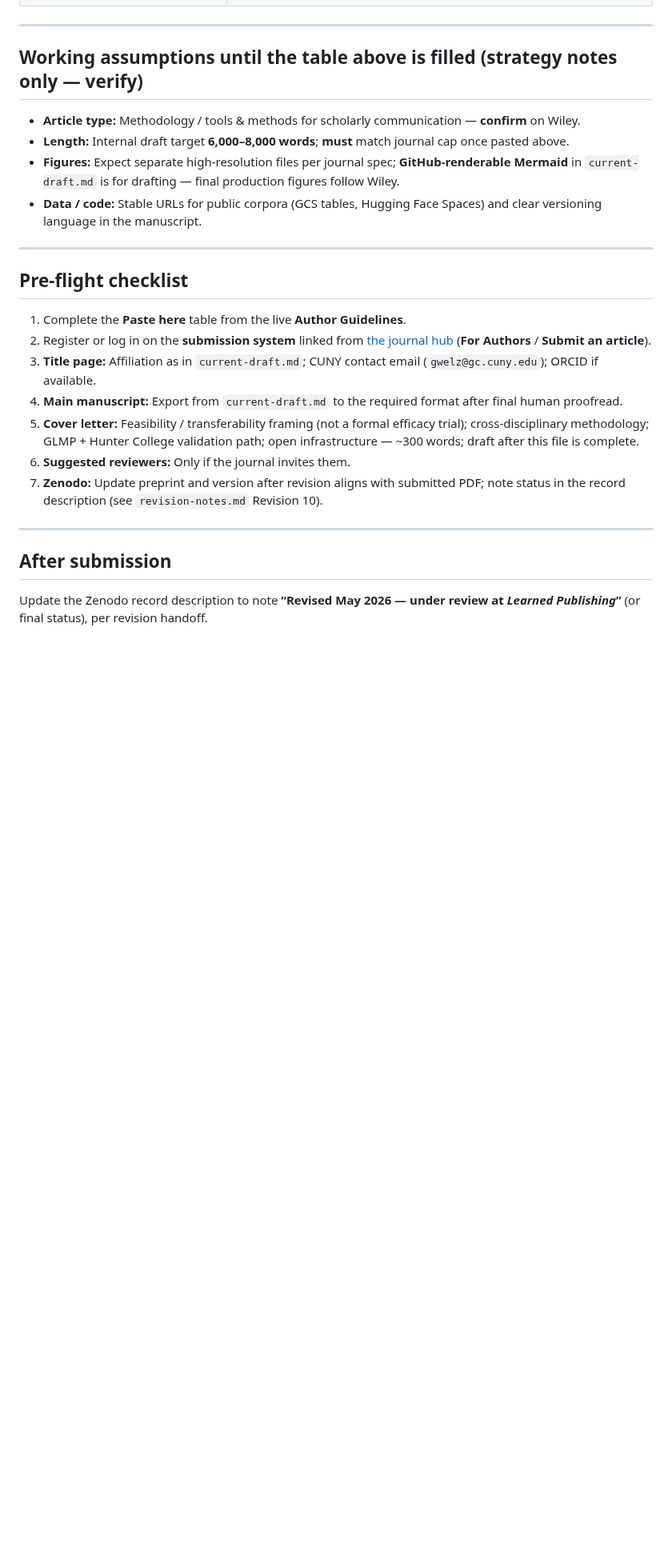
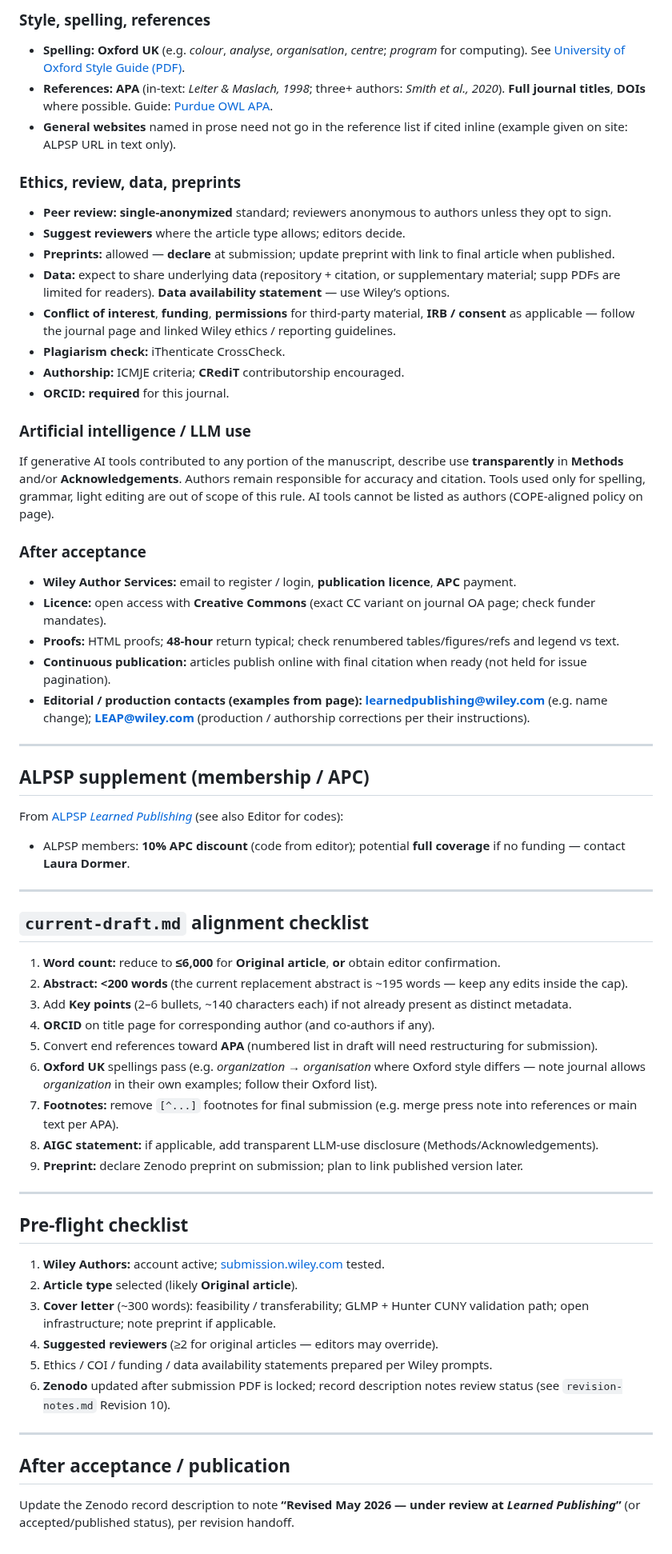
Before and after one commit to garywelz/progframe, a Markdown page: papers/programming-framework-paper/submission-target.md, the part around one of its changes. Shown at 80% size. Rendered like a GitHub page; blank space fills up the shorter version.

```diff
--- a/papers/programming-framework-paper/submission-target.md
+++ b/papers/programming-framework-paper/submission-target.md
@@ -43,27 +61,67 @@ The following is taken from the [ALPSP *Learned Publishing* page](https://www.al
+### Style, spelling, references
+
+- **Spelling:** **Oxford UK** (e.g. *colour*, *analyse*, *organisation*, *centre*; *program* for computing). See [University of Oxford Style Guide (PDF)](https://www.ox.ac.uk/sites/files/oxford/media_wysiwyg/University%20of%20Oxford%20Style%20Guide.pdf).
+- **References:** **APA** (in-text: *Leiter & Maslach, 1998*; three+ authors: *Smith et al., 2020*). **Full journal titles**, **DOIs** where possible. Guide: [Purdue OWL APA](https://owl.purdue.edu/owl/research_and_citation/apa_style/apa_formatting_and_style_guide/general_format.html).
+- **General websites** named in prose need not go in the reference list if cited inline (example given on site: ALPSP URL in text only).
+
+### Ethics, review, data, preprints
+
+- **Peer review:** **single-anonymized** standard; reviewers anonymous to authors unless they opt to sign.
+- **Suggest reviewers** where the article type allows; editors decide.
+- **Preprints:** allowed — **declare** at submission; update preprint with link to final article when published.
+- **Data:** expect to share underlying data (repository + citation, or supplementary material; supp PDFs are limited for readers). **Data availability statement** — use Wiley’s options.
+- **Conflict of interest**, **funding**, **permissions** for third-party material, **IRB / consent** as applicable — follow the journal page and linked Wiley ethics / reporting guidelines.
+- **Plagiarism check:** iThenticate CrossCheck.
+- **Authorship:** ICMJE criteria; **CRediT** contributorship encouraged.
+- **ORCID:** **required** for this journal.
+
+### Artificial intelligence / LLM use
+
+If generative AI tools contributed to any portion of the manuscript, describe use **transparently** in **Methods** and/or **Acknowledgements**. Authors remain responsible for accuracy and citation. Tools used only for spelling, grammar, light editing are out of scope of this rule. AI tools cannot be listed as authors (COPE-aligned policy on page).
+
+### After acceptance
+
+- **Wiley Author Services:** email to register / login, **publication licence**, **APC** payment.
+- **Licence:** open access with **Creative Commons** (exact CC variant on journal OA page; check funder mandates).
+- **Proofs:** HTML proofs; **48-hour** return typical; check renumbered tables/figures/refs and legend vs text.
+- **Continuous publication:** articles publish online with final citation when ready (not held for issue pagination).
+- **Editorial / production contacts (examples from page):** **learnedpublishing@wiley.com** (e.g. name change); **LEAP@wiley.com** (production / authorship corrections per their instructions).
 
 ---
 
-## Working assumptions until the table above is filled (strategy notes only — verify)
+## ALPSP supplement (membership / APC)
 
-- **Article type:** Methodology / tools & methods for scholarly communication — **confirm** on Wiley.
-- **Length:** Internal draft target **6,000–8,000 words**; **must** match journal cap once pasted above.
-- **Figures:** Expect separate high-resolution files per journal spec; **GitHub-renderable Mermaid** in `current-draft.md` is for drafting — final production figures follow Wiley.
-- **Data / code:** Stable URLs for public corpora (GCS tables, Hugging Face Spaces) and clear versioning language in the manuscript.
+From [ALPSP *Learned Publishing*](https://www.alpsp.org/news-publications/learned-publishing/) (see also Editor for codes):
+
+- ALPSP members: **10% APC discount** (code from editor); potential **full coverage** if no funding — contact **Laura Dormer**.
+
+---
+
+## `current-draft.md` alignment checklist
+
+1. **Word count:** reduce to **≤6,000** for **Original article**, **or** obtain editor confirmation.
+2. **Abstract:** **&lt;200 words** (the current replacement abstract is ~195 words — keep any edits inside the cap).
+3. Add **Key points** (2–6 bullets, ~140 characters each) if not already present as distinct metadata.
+4. **ORCID** on title page for corresponding author (and co-authors if any).
+5. Convert end references toward **APA** (numbered list in draft will need restructuring for submission).
+6. **Oxford UK** spellings pass (e.g. *organization* → *organisation* where Oxford style differs — note journal allows *organization* in their own examples; follow their Oxford list).
+7. **Footnotes:** remove `[^...]` footnotes for final submission (e.g. merge press note into references or main text per APA).
+8. **AIGC statement:** if applicable, add transparent LLM-use disclosure (Methods/Acknowledgements).
+9. **Preprint:** declare Zenodo preprint on submission; plan to link published version later.
 
 ---
 
 ## Pre-flight checklist
 
-1. Complete the **Paste here** table from the live **Author Guidelines**.
-2. Register or log in on the **submission system** linked from [the journal hub](https://onlinelibrary.wiley.com/journal/17414857) (**For Authors** / **Submit an article**).
-3. **Title page:** Affiliation as in `current-draft.md`; CUNY contact email (`gwelz@gc.cuny.edu`); ORCID if available.
-4. **Main manuscript:** Export from `current-draft.md` to the required format after final human proofread.
-5. **Cover letter:** Feasibility / transferability framing (not a formal efficacy trial); cross-disciplinary methodology; GLMP + Hunter College validation path; open infrastructure — ~300 words; draft after this file is complete.
-6. **Suggested reviewers:** Only if the journal invites them.
-7. **Zenodo:** Update preprint and version after revision aligns with submitted PDF; note status in the record description (see `revision-notes.md` Revision 10).
+1. **Wiley Authors:** account active; [submission.wiley.com](https://submission.wiley.com) tested.
+2. **Article type** selected (likely **Original article**).
+3. **Cover letter** (~300 words): feasibility / transferability; GLMP + Hunter CUNY validation path; open infrastructure; note preprint if applicable.
+4. **Suggested reviewers** (≥2 for original articles — editors may override).
+5. Ethics / COI / funding / data availability statements prepared per Wiley prompts.
+6. **Zenodo** updated after submission PDF is locked; record description notes review status (see `revision-notes.md` Revision 10).
 
 ---
 
-## After submission
+## After acceptance / publication
 
-Update the Zenodo record description to note **“Revised May 2026 — under review at *Learned Publishing*”** (or final status), per revision handoff.
+Update the Zenodo record description to note **“Revised May 2026 — under review at *Learned Publishing*”** (or accepted/published status), per revision handoff.
```
Also changed, not shown: other parts of papers/programming-framework-paper/submission-target.md (+46 -28 lines).
